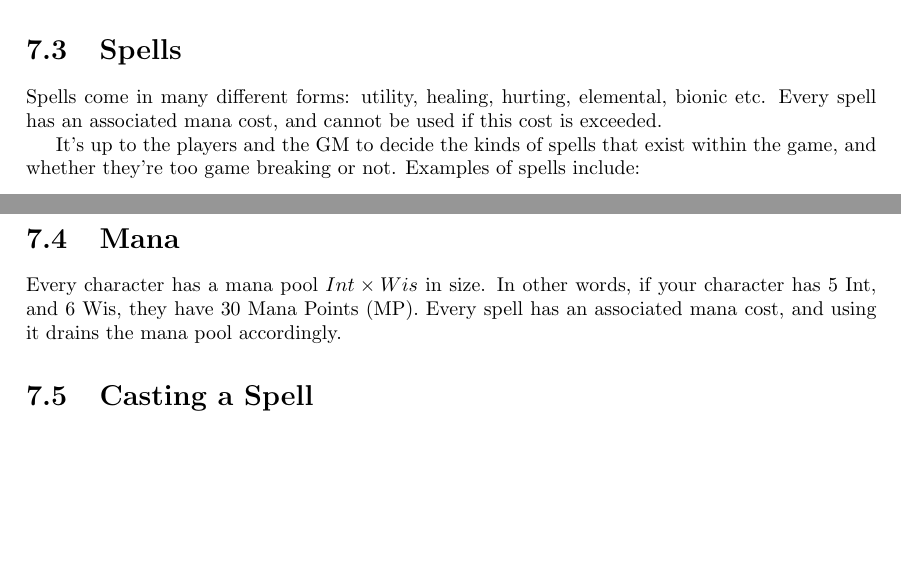
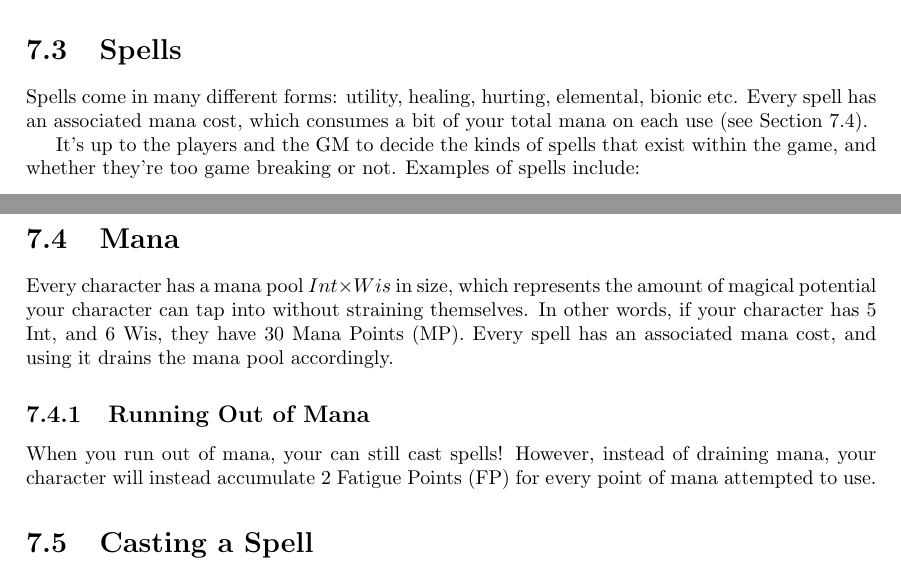
Before and after one commit to ElectricCoffee/SirenRPG, a LaTeX thesis (src/main.tex, which reads src/chapters/magic.tex): two parts of pages 29 and 30 of 42 before the commit and two parts of pages 29 and 30 of 44 after it, joined at a grey line, cut so that both start at the same text, the shorter picture padded with empty space. Compiled offline with pdfLaTeX.

Commit message:
extend magic
Spells can now be cast even if you run out of mana, your character will now overexert themselves instead and become fatigued

```diff
--- a/src/chapters/magic.tex
+++ b/src/chapters/magic.tex
@@ -16,7 +16,7 @@ Whether the powers were given to you, or you were born with them, doesn't matter
 
 \section{Spells}
 Spells come in many different forms: utility, healing, hurting, elemental, bionic etc.
-Every spell has an associated mana cost, and cannot be used if this cost is exceeded.
+Every spell has an associated mana cost, which consumes a bit of your total mana on each use (see Section~\ref{sec:mana}).
 
 It's up to the players and the GM to decide the kinds of spells that exist within the game, and whether they're too game breaking or not.
 Examples of spells include:
@@ -39,10 +39,14 @@ Depending on the exact nature of that spell, these three casting methods can hav
 Casting it around you creates a bubble around you that can shield yourself and your friends.
 While casting it away from you can create a wall to shield something/someone further away.
 
-\section{Mana}
-Every character has a mana pool $Int \times Wis$ in size.
+\section{Mana}\label{sec:mana}
+Every character has a mana pool $Int \times Wis$ in size, which represents the amount of magical potential your character can tap into without straining themselves.
 In other words, if your character has 5 Int, and 6 Wis, they have 30 Mana Points (MP).
 Every spell has an associated mana cost, and using it drains the mana pool accordingly.
+
+\subsection{Running Out of Mana}
+When you run out of mana, your can still cast spells!
+However, instead of draining mana, your character will instead accumulate 2 Fatigue Points (FP) for every point of mana attempted to use.
 
 \section{Casting a Spell}
 Casting a spell requires two things: A skill roll, and enough mana.
```
